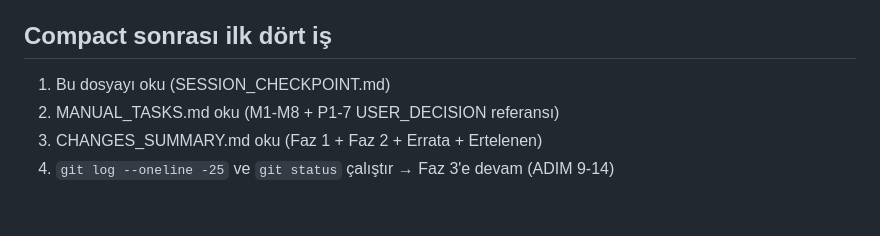
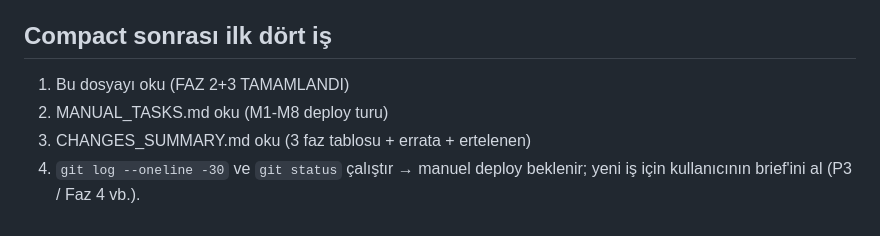
Before and after one commit to Eng-Toker/asel, a Markdown page: SESSION_CHECKPOINT.md, the part around one of its changes. Rendered like a GitHub page.

```diff
--- a/SESSION_CHECKPOINT.md
+++ b/SESSION_CHECKPOINT.md
@@ -58,6 +66,7 @@ _(yok — P1-7 P3-devir, yarım çözüm bırakılmadı; cloudflare-worker.js pe
 
 ## Compact sonrası ilk dört iş
-1. Bu dosyayı oku (SESSION_CHECKPOINT.md)
-2. MANUAL_TASKS.md oku (M1-M8 + P1-7 USER_DECISION referansı)
-3. CHANGES_SUMMARY.md oku (Faz 1 + Faz 2 + Errata + Ertelenen)
-4. `git log --oneline -25` ve `git status` çalıştır → Faz 3'e devam (ADIM 9-14)
+1. Bu dosyayı oku (FAZ 2+3 TAMAMLANDI)
+2. MANUAL_TASKS.md oku (M1-M8 deploy turu)
+3. CHANGES_SUMMARY.md oku (3 faz tablosu + errata + ertelenen)
+4. `git log --oneline -30` ve `git status` çalıştır → manuel deploy beklenir;
+   yeni iş için kullanıcının brief'ini al (P3 / Faz 4 vb.).
```
Also changed, not shown: other parts of SESSION_CHECKPOINT.md (+48 -40 lines).
